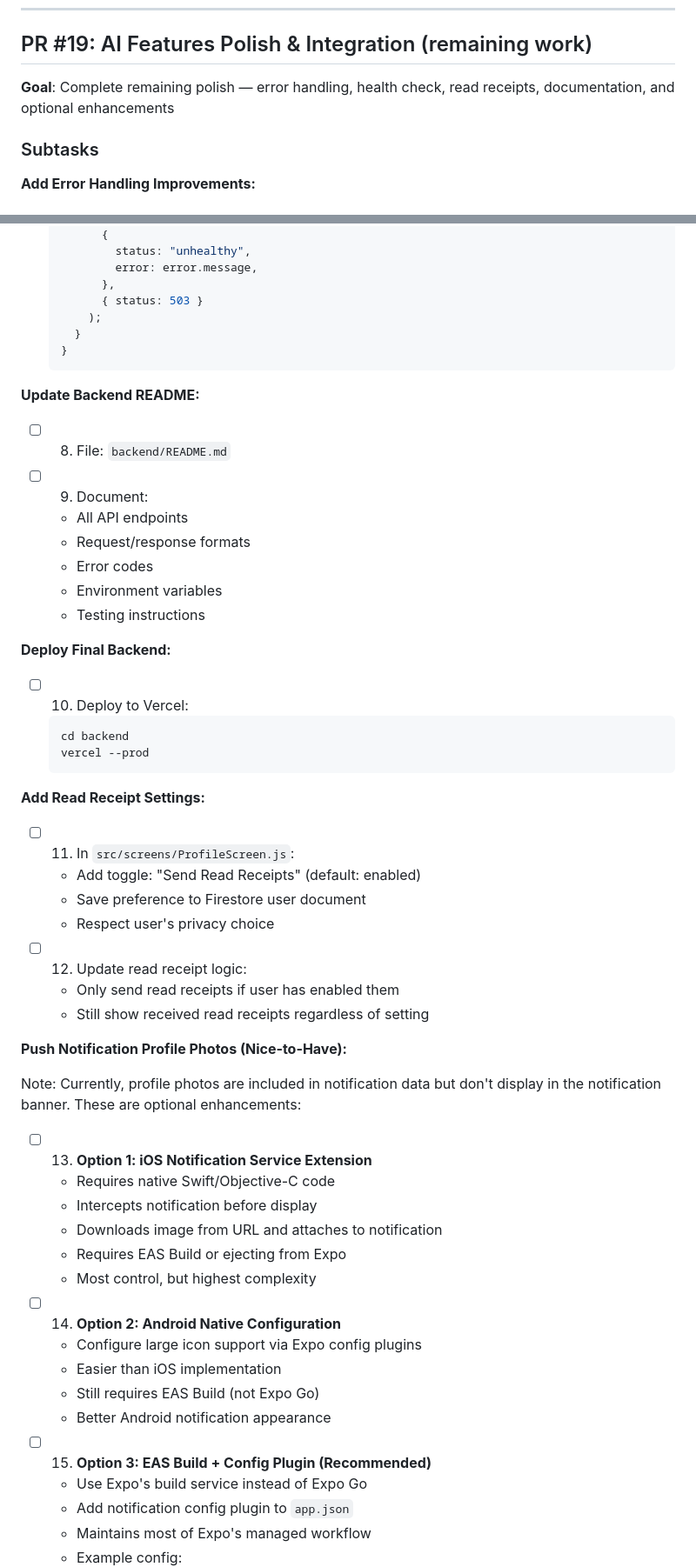
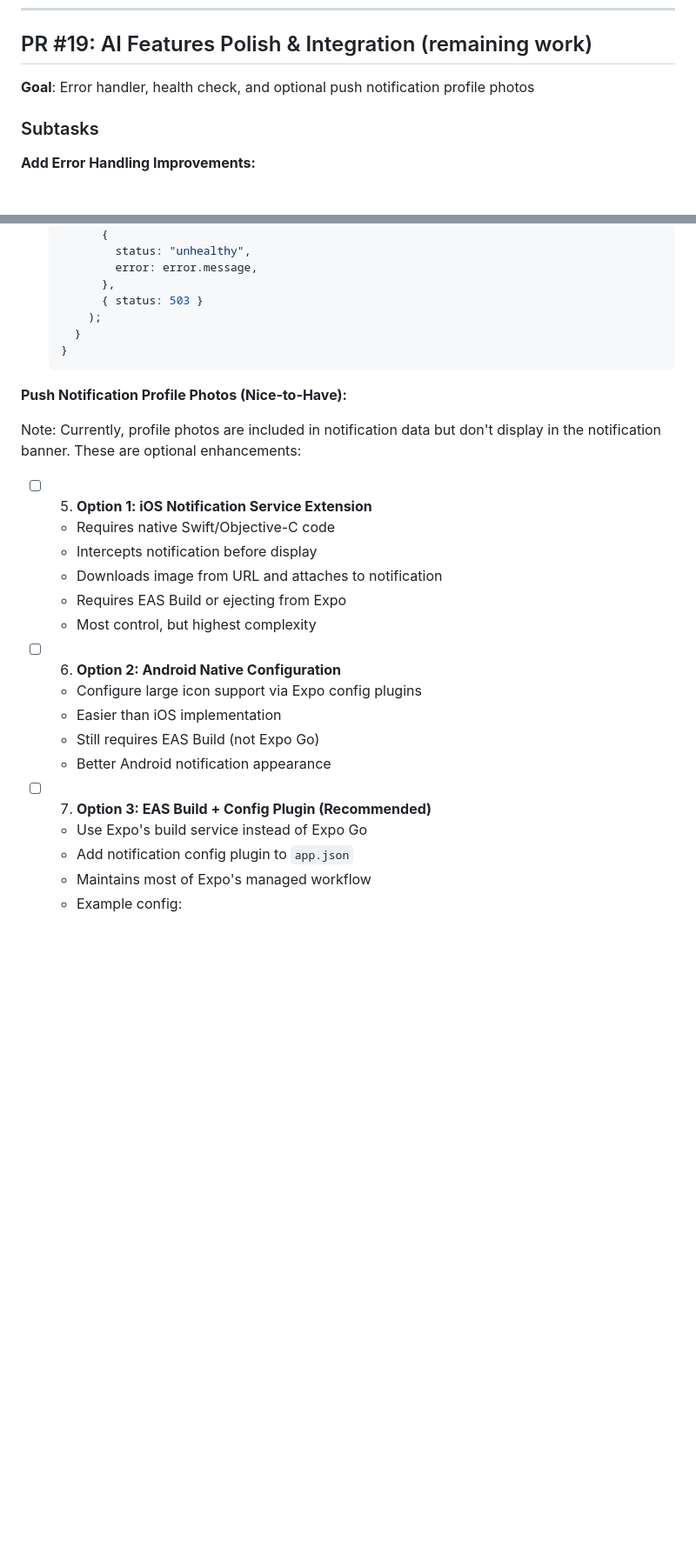
Before and after one commit to VictorGoic0/Goico-SOS, a Markdown page: docs/tasks-3.md, 2 parts joined by grey strips. Shown at 87% size. Rendered like a GitHub page; blank space fills up the shorter version.

````diff
--- a/docs/tasks-3.md
+++ b/docs/tasks-3.md
@@ -349,7 +349,7 @@ Dark mode is a standard expectation for modern apps and provides better usabilit
 
 ## PR #19: AI Features Polish & Integration (remaining work)
 
-**Goal**: Complete remaining polish — error handling, health check, read receipts, documentation, and optional enhancements
+**Goal**: Error handler, health check, and optional push notification profile photos
 
 ### Subtasks
 
@@ -492,42 +430,11 @@ Dark mode is a standard expectation for modern apps and provides better usabilit
   }
   ```
 
-**Update Backend README:**
-
-- [ ] 8. File: `backend/README.md`
-- [ ] 9. Document:
-  - All API endpoints
-  - Request/response formats
-  - Error codes
-  - Environment variables
-  - Testing instructions
-
-**Deploy Final Backend:**
-
-- [ ] 10. Deploy to Vercel:
-
-  ```bash
-  cd backend
-  vercel --prod
-  ```
-
-**Add Read Receipt Settings:**
-
-- [ ] 11. In `src/screens/ProfileScreen.js`:
-
-  - Add toggle: "Send Read Receipts" (default: enabled)
-  - Save preference to Firestore user document
-  - Respect user's privacy choice
-
-- [ ] 12. Update read receipt logic:
-  - Only send read receipts if user has enabled them
-  - Still show received read receipts regardless of setting
-
 **Push Notification Profile Photos (Nice-to-Have):**
 
 Note: Currently, profile photos are included in notification data but don't display in the notification banner. These are optional enhancements:
 
-- [ ] 13. **Option 1: iOS Notification Service Extension**
+- [ ] 5. **Option 1: iOS Notification Service Extension**
 
   - Requires native Swift/Objective-C code
   - Intercepts notification before display
@@ -535,14 +442,14 @@ Note: Currently, profile photos are included in notification data but don't disp
   - Requires EAS Build or ejecting from Expo
   - Most control, but highest complexity
 
-- [ ] 14. **Option 2: Android Native Configuration**
+- [ ] 6. **Option 2: Android Native Configuration**
 
   - Configure large icon support via Expo config plugins
   - Easier than iOS implementation
   - Still requires EAS Build (not Expo Go)
   - Better Android notification appearance
 
-- [ ] 15. **Option 3: EAS Build + Config Plugin (Recommended)**
+- [ ] 7. **Option 3: EAS Build + Config Plugin (Recommended)**
 
   - Use Expo's build service instead of Expo Go
   - Add notification config plugin to `app.json`
````
Also changed, not shown: other parts of docs/tasks-3.md (+3 -103 lines).
